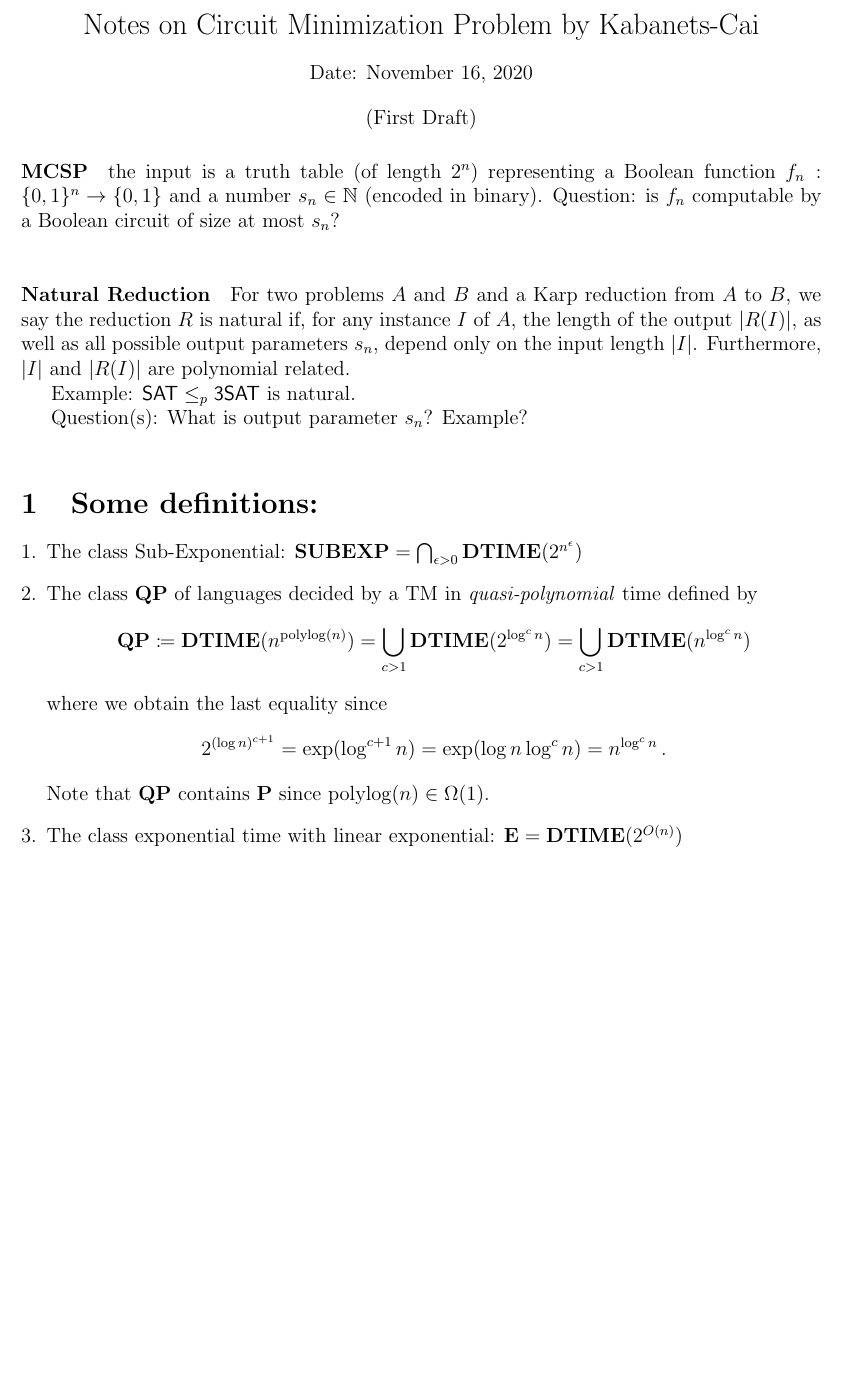
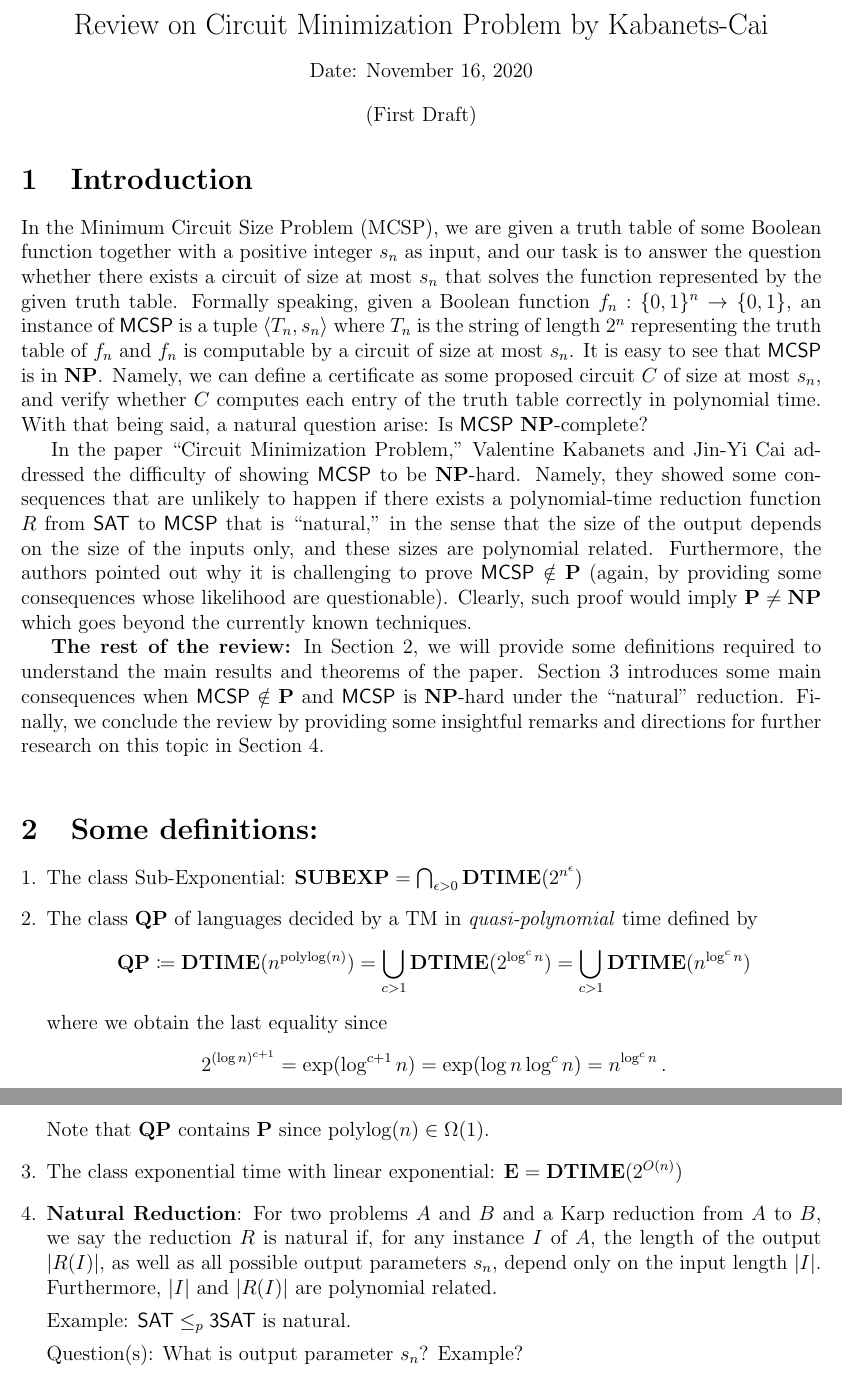
Before and after one commit to 285714/CS535, a LaTeX document (KC-Theorem15.tex): part of page 1 of 3 before the commit and two parts of pages 1 and 2 of 4 after it, the two joined at a grey line, cut so that both start at the same text, the shorter picture padded with empty space. Compiled offline with pdfLaTeX.

Commit message:
Introduction added

```diff
--- a/KC-Theorem15.tex
+++ b/KC-Theorem15.tex
@@ -34,7 +34,7 @@
 
 \begin{center}
 
-{\Large Notes on Circuit Minimization Problem by Kabanets-Cai}
+{\Large Review on Circuit Minimization Problem by Kabanets-Cai}
 
 \bigskip
 {\normalsize Date: \today}
@@ -44,14 +44,13 @@
 
 \end{center}
 
-\paragraph{MCSP} the input is a truth table (of length $2^n$) representing a Boolean function $f_n: \{0, 1\}^n \rightarrow \{0, 1\}$ and a number $s_n \in \N$ (encoded in binary). Question: is $f_n$ computable by a Boolean circuit of size at most $s_n$?
+\section{Introduction}
 
-\bigskip
-\paragraph{Natural Reduction} For two problems $A$ and $B$ and a Karp reduction from $A$ to $B$, we say the reduction $R$ is natural if, for any instance $I$ of $A$, the length of the output $|R(I)|$, as well as all possible output parameters $s_n$, depend only on the input length $|I|$. Furthermore, $|I|$ and $|R(I)|$ are polynomial related.
+In the Minimum Circuit Size Problem (MCSP), we are given a truth table of some Boolean function together with a positive integer $s_n$ as input, and our task is to answer the question whether there exists a circuit of size at most $s_n$ that solves the function represented by the given truth table. Formally speaking, given a Boolean function $f_n: \{0, 1\}^n \rightarrow \{0, 1\}$, an instance of $\mathprob{MCSP}$ is a tuple $\langle T_n, s_n \rangle$ where $T_n$ is the string of length $2^n$ representing the truth table of $f_n$ and $f_n$ is computable by a circuit of size at most $s_n$. It is easy to see that $\mathprob{MCSP}$ is in $\NP$. Namely, we can define a certificate as some proposed circuit $C$ of size at most $s_n$, and verify whether $C$ computes each entry of the truth table correctly in polynomial time. With that being said, a natural question arise: Is $\mathprob{MCSP}$  $\NP$-complete?
 
-Example: $\mathprob{SAT} \leq_p \mathprob{3SAT}$ is natural.
+In the paper ``Circuit Minimization Problem,'' Valentine Kabanets and Jin-Yi Cai addressed the difficulty of showing $\mathprob{MCSP}$ to be $\NP$-hard. Namely, they showed some consequences that are unlikely to happen if there exists a polynomial-time reduction function $R$ from $\mathprob{SAT}$ to $\mathprob{MCSP}$ that is ``natural,'' in the sense that the size of the output depends on the size of the inputs only, and these sizes are polynomial related.  Furthermore, the authors pointed out why it is challenging to prove $\mathprob{MCSP} \notin \P$ (again, by providing some consequences whose likelihood are questionable). Clearly, such proof would imply $\P \neq \NP$ which goes beyond the currently known techniques.
 
-Question(s): What is output parameter $s_n$? Example?
+\textbf{The rest of the review:} In Section 2, we will provide some definitions required to understand the main results and theorems of the paper. Section 3 introduces some main consequences when $\mathprob{MCSP} \notin \P$ and $\mathprob{MCSP}$ is $\NP$-hard under the ``natural'' reduction. Finally, we conclude the review by providing some insightful remarks and directions for further research on this topic in Section 4.
 
 \bigskip
 \section{Some definitions:}
@@ -75,6 +74,12 @@ Question(s): What is output parameter $s_n$? Example?
     \]
     Note that $\class{QP}$ contains $\P$ since $\mathrm{polylog}(n) \in \Omega(1)$.
 	\item The class exponential time with linear exponential: $\class{E} = \TIME(2^{O(n)})$
+
+	\item \textbf{Natural Reduction}: For two problems $A$ and $B$ and a Karp reduction from $A$ to $B$, we say the reduction $R$ is natural if, for any instance $I$ of $A$, the length of the output $|R(I)|$, as well as all possible output parameters $s_n$, depend only on the input length $|I|$. Furthermore, $|I|$ and $|R(I)|$ are polynomial related.
+
+	Example: $\mathprob{SAT} \leq_p \mathprob{3SAT}$ is natural.
+
+	Question(s): What is output parameter $s_n$? Example?
 \end{enumerate}
 
 \newpage
```
Also changed, not shown: KC-Theorem15.pdf (added), 4 other files.
